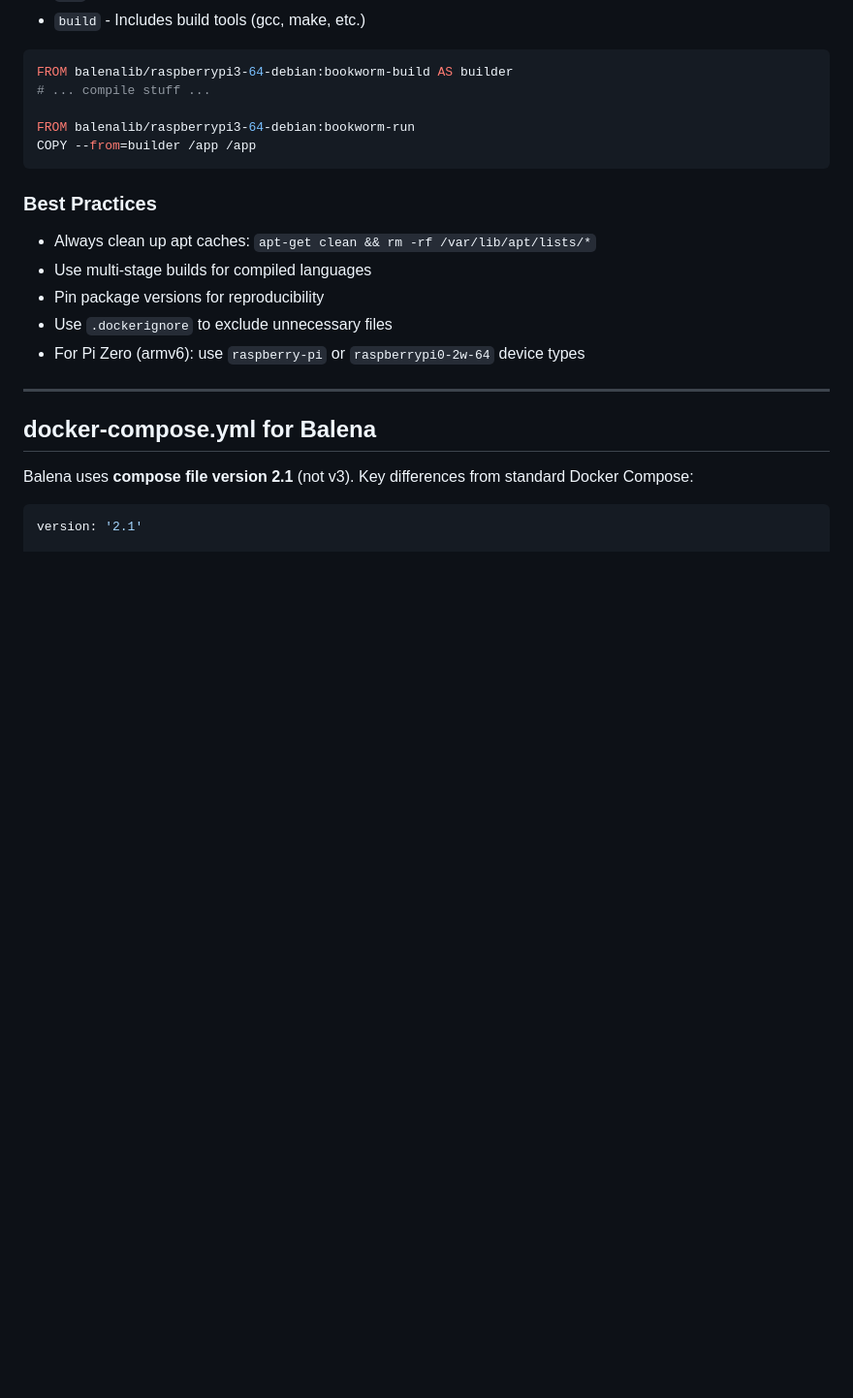
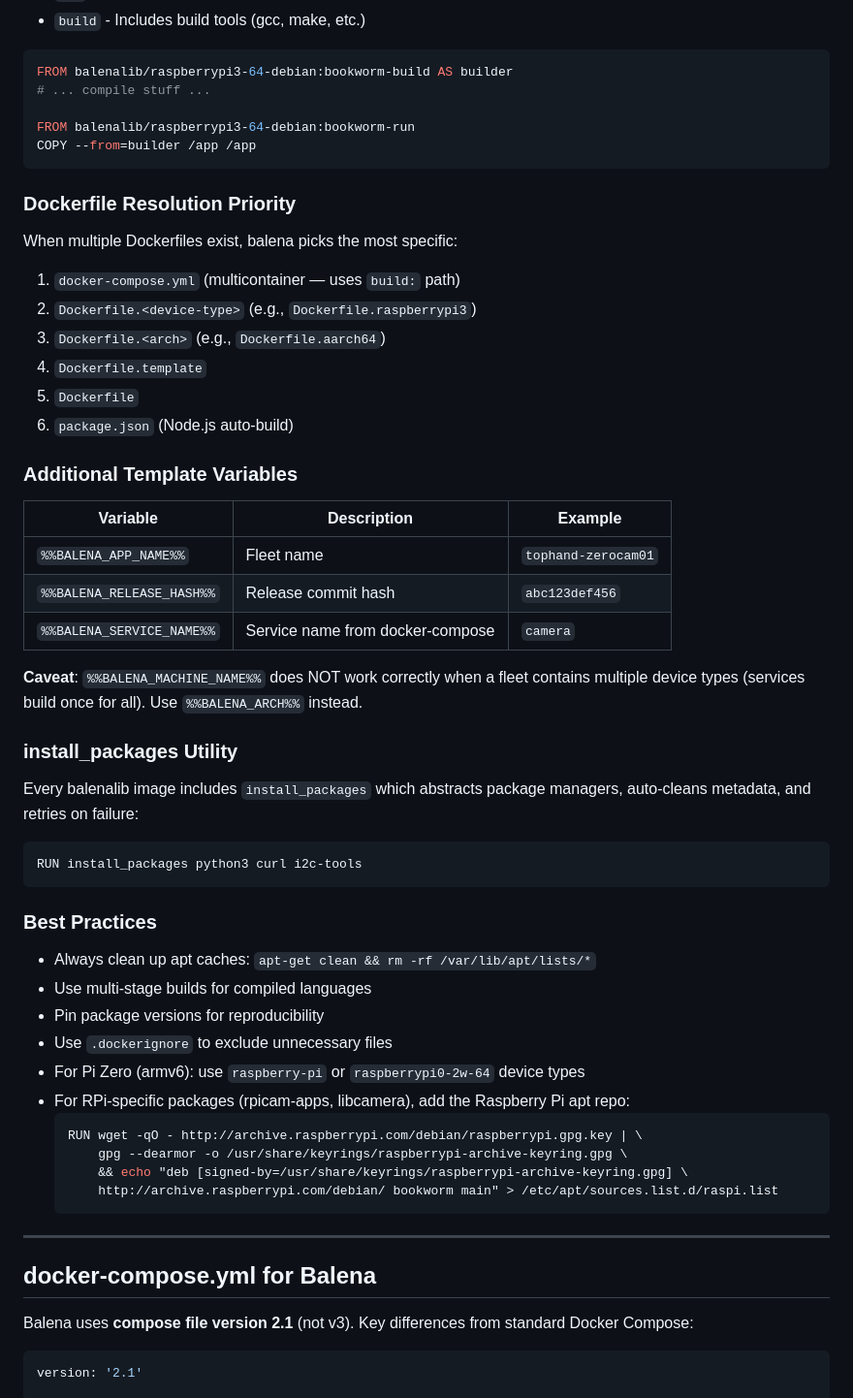
Before and after one commit to etzlertech/balena-pi-camera, a Markdown page: BALENA_SKILLS.md, the part around one of its changes. Shown at 97% size. Rendered like a GitHub page; blank space fills up the shorter version.

````diff
--- a/BALENA_SKILLS.md
+++ b/BALENA_SKILLS.md
@@ -184,6 +184,35 @@ FROM balenalib/raspberrypi3-64-debian:bookworm-run
 COPY --from=builder /app /app
 ```
 
+### Dockerfile Resolution Priority
+
+When multiple Dockerfiles exist, balena picks the most specific:
+
+1. `docker-compose.yml` (multicontainer — uses `build:` path)
+2. `Dockerfile.<device-type>` (e.g., `Dockerfile.raspberrypi3`)
+3. `Dockerfile.<arch>` (e.g., `Dockerfile.aarch64`)
+4. `Dockerfile.template`
+5. `Dockerfile`
+6. `package.json` (Node.js auto-build)
+
+### Additional Template Variables
+
+| Variable | Description | Example |
+|----------|-------------|---------|
+| `%%BALENA_APP_NAME%%` | Fleet name | `tophand-zerocam01` |
+| `%%BALENA_RELEASE_HASH%%` | Release commit hash | `abc123def456` |
+| `%%BALENA_SERVICE_NAME%%` | Service name from docker-compose | `camera` |
+
+**Caveat**: `%%BALENA_MACHINE_NAME%%` does NOT work correctly when a fleet contains multiple device types (services build once for all). Use `%%BALENA_ARCH%%` instead.
+
+### install_packages Utility
+
+Every balenalib image includes `install_packages` which abstracts package managers, auto-cleans metadata, and retries on failure:
+
+```dockerfile
+RUN install_packages python3 curl i2c-tools
+```
+
 ### Best Practices
 
 - Always clean up apt caches: `apt-get clean && rm -rf /var/lib/apt/lists/*`
@@ -191,6 +220,13 @@ COPY --from=builder /app /app
 - Pin package versions for reproducibility
 - Use `.dockerignore` to exclude unnecessary files
 - For Pi Zero (armv6): use `raspberry-pi` or `raspberrypi0-2w-64` device types
+- For RPi-specific packages (rpicam-apps, libcamera), add the Raspberry Pi apt repo:
+  ```dockerfile
+  RUN wget -qO - http://archive.raspberrypi.com/debian/raspberrypi.gpg.key | \
+      gpg --dearmor -o /usr/share/keyrings/raspberrypi-archive-keyring.gpg \
+      && echo "deb [signed-by=/usr/share/keyrings/raspberrypi-archive-keyring.gpg] \
+      http://archive.raspberrypi.com/debian/ bookworm main" > /etc/apt/sources.list.d/raspi.list
+  ```
 
 ---
 
````
Also changed, not shown: other parts of BALENA_SKILLS.md (+113 -20 lines).
